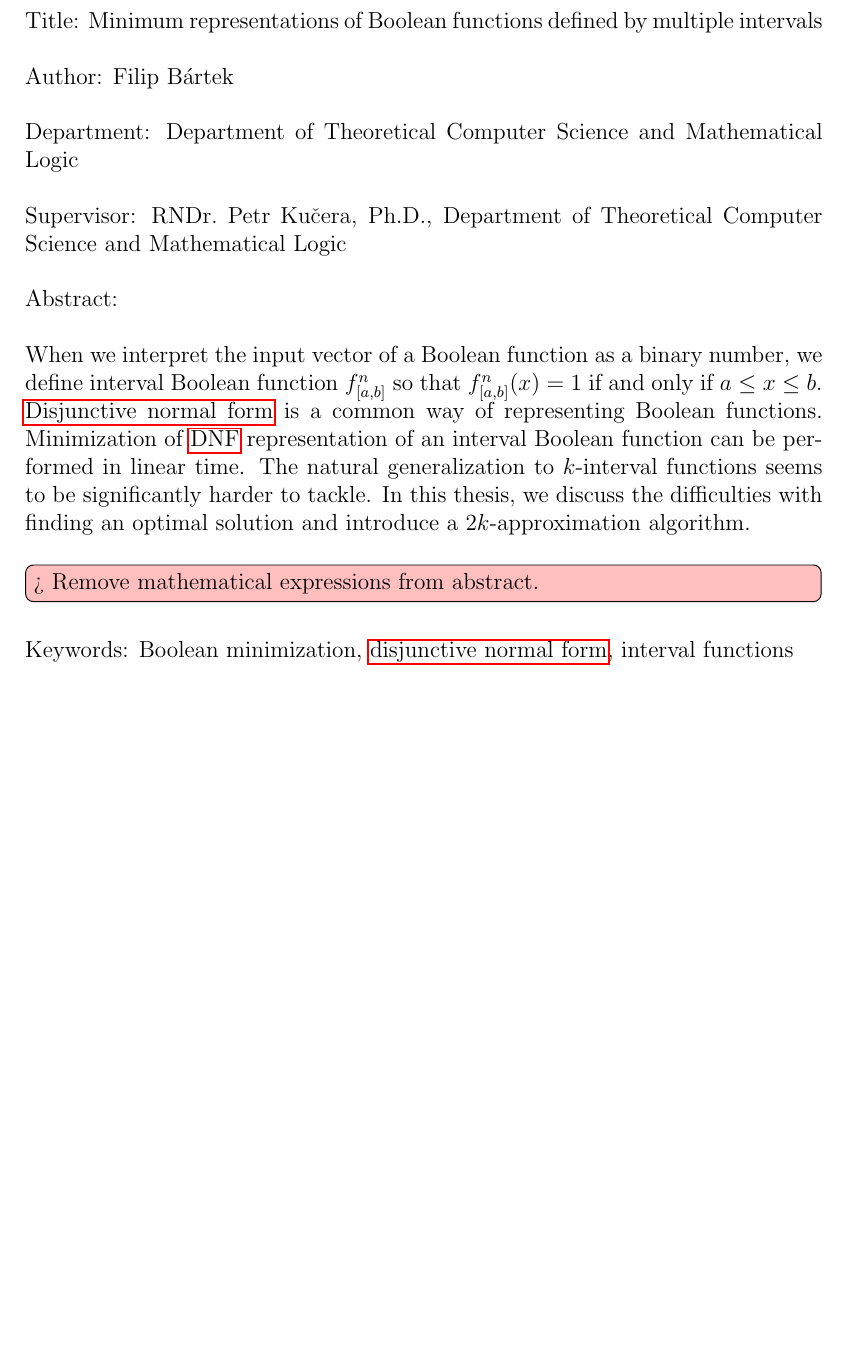
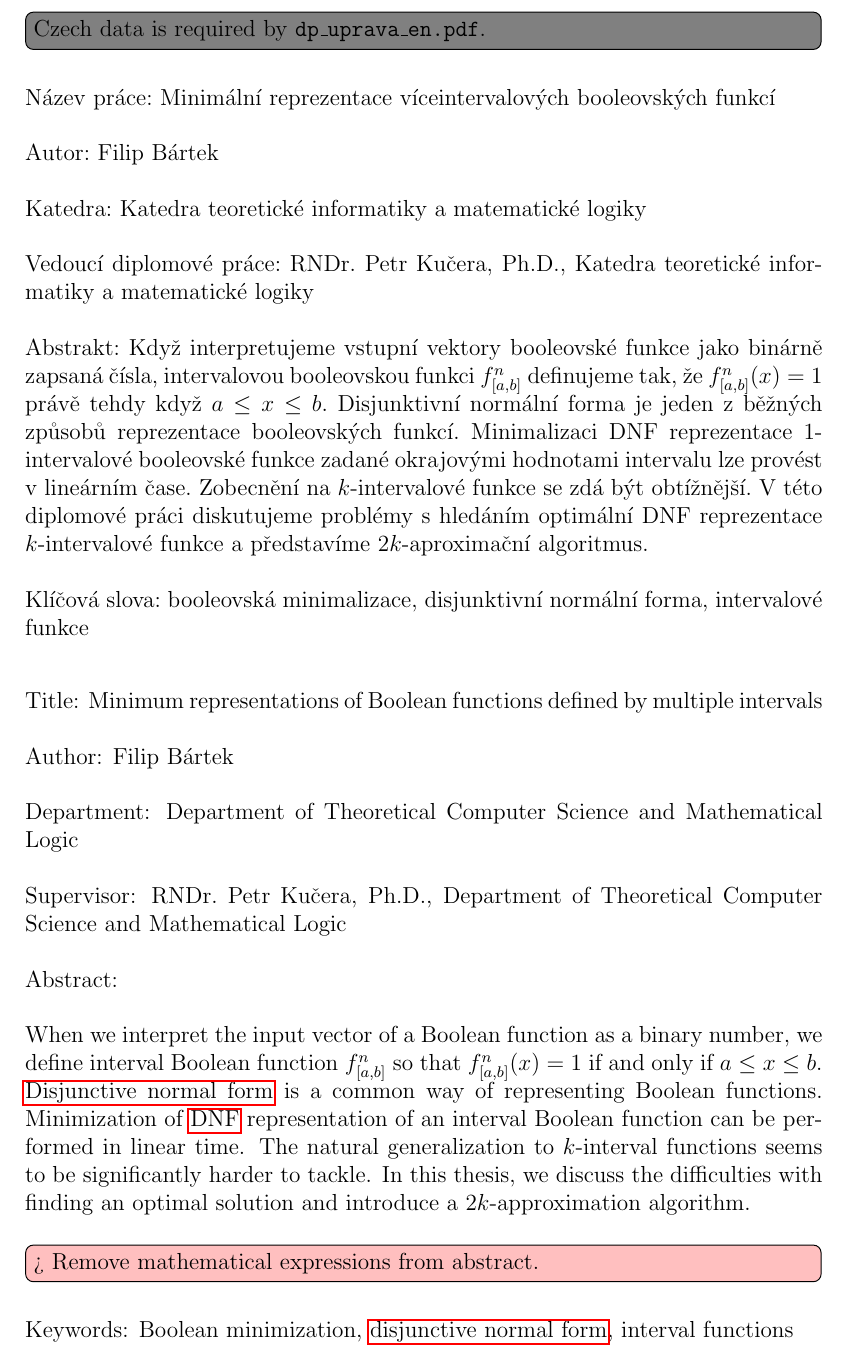
Before and after one commit to filipbartek/ibf, a LaTeX thesis (thesis.tex, which reads prace.sty, thesis/title.tex): part of page 5 of 59, cut at the place of the change, the shorter picture padded with empty space. Compiled offline with pdfLaTeX.

Commit message:
title: Add Czech data

```diff
--- /dev/null
+++ b/prace.sty
@@ -0,0 +1,52 @@
+%%% Údaje o práci
+
+% Druh práce - bc nebo mgr
+%\def\DruhPrace{mgr} % diplomová
+
+% Název práce v jazyce práce (přesně podle zadání)
+\def\NazevPrace{Minimální reprezentace víceintervalových booleovských funkcí}
+
+% Jméno autora
+\def\AutorPrace{\ThesisAuthor}
+
+% Název katedry nebo ústavu, kde byla práce oficiálně zadána
+% (dle Organizační struktury MFF UK, případně plný název pracoviště mimo MFF)
+\def\Katedra{Katedra teoretické informatiky a matematické logiky}
+
+% Jedná se o katedru (department) nebo o ústav (institute)?
+\def\TypPracoviste{Katedra}
+
+% Vedoucí práce: Jméno a příjmení s~tituly
+\def\Vedouci{\Supervisor}
+
+% Pracoviště vedoucího (opět dle Organizační struktury MFF)
+\def\KatedraVedouciho{Katedra teoretické informatiky a matematické logiky}
+
+% Abstrakt (doporučený rozsah cca 80-200 slov; nejedná se o zadání práce)
+\def\Abstrakt{%
+Když interpretujeme vstupní vektory booleovské funkce
+jako binárně zapsaná čísla,
+intervalovou booleovskou funkci $\intervalfn{f}{n}{a}{b}$
+definujeme tak,
+že $\intervalfn{f}{n}{a}{b}(x) = 1$
+právě tehdy když $a \leq x \leq b$.
+Disjunktivní normální forma je
+jeden z běžných způsobů reprezentace
+booleovských funkcí.
+Minimalizaci DNF reprezentace
+$1$-intervalové booleovské funkce
+zadané okrajovými hodnotami intervalu
+lze provést v lineárním čase.
+Zobecnění na $k$-intervalové funkce
+se zdá být obtížnější.
+V této diplomové práci diskutujeme problémy s hledáním
+optimální DNF reprezentace $k$-intervalové funkce
+a představíme $2k$-aproximační algoritmus.
+}
+
+% 3 až 5 klíčových slov (doporučeno), každé uzavřeno ve složených závorkách
+\def\KlicovaSlova{%
+booleovská minimalizace,
+disjunktivní normální forma,
+intervalové funkce
+}
--- a/thesis.tex
+++ b/thesis.tex
@@ -37,6 +37,7 @@
 
 \usepackage{ibf}
 \usepackage{thesis}
+\usepackage{prace}
 
 \usepackage[normalem]{ulem}
 
--- a/thesis/title.tex
+++ b/thesis/title.tex
@@ -111,8 +111,30 @@ signature
 \setlength\parindent{0mm}
 \setlength\parskip{5mm}
 
-% TODO: Find out whether I should also include the same information in Czech.
-%       The official style guide seems to suggest that this would be correct.
+\todonote[inline]{Czech data is required by \texttt{dp\_uprava\_en.pdf}.}
+\begin{otherlanguage}{czech}
+Název práce:
+\NazevPrace
+
+Autor:
+\AutorPrace
+
+\TypPracoviste:
+\Katedra
+
+Vedoucí diplomové práce:
+\Vedouci, \KatedraVedouciho
+
+Abstrakt:
+\Abstrakt
+
+Klíčová slova:
+\KlicovaSlova
+\end{otherlanguage}
+
+\vss}\nobreak\vbox to 0.49\vsize{
+\setlength\parindent{0mm}
+\setlength\parskip{5mm}
 
 Title:
 \ThesisTitle
```
